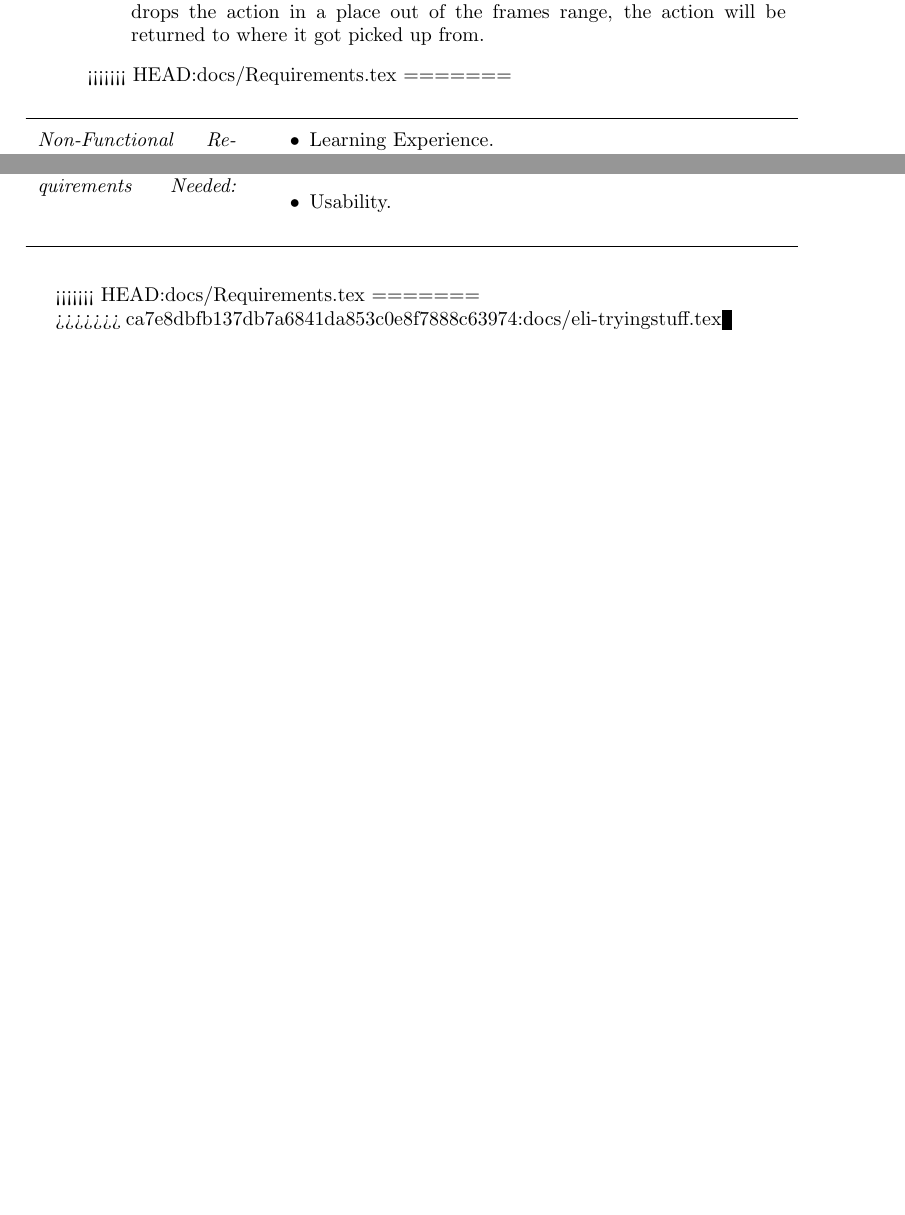
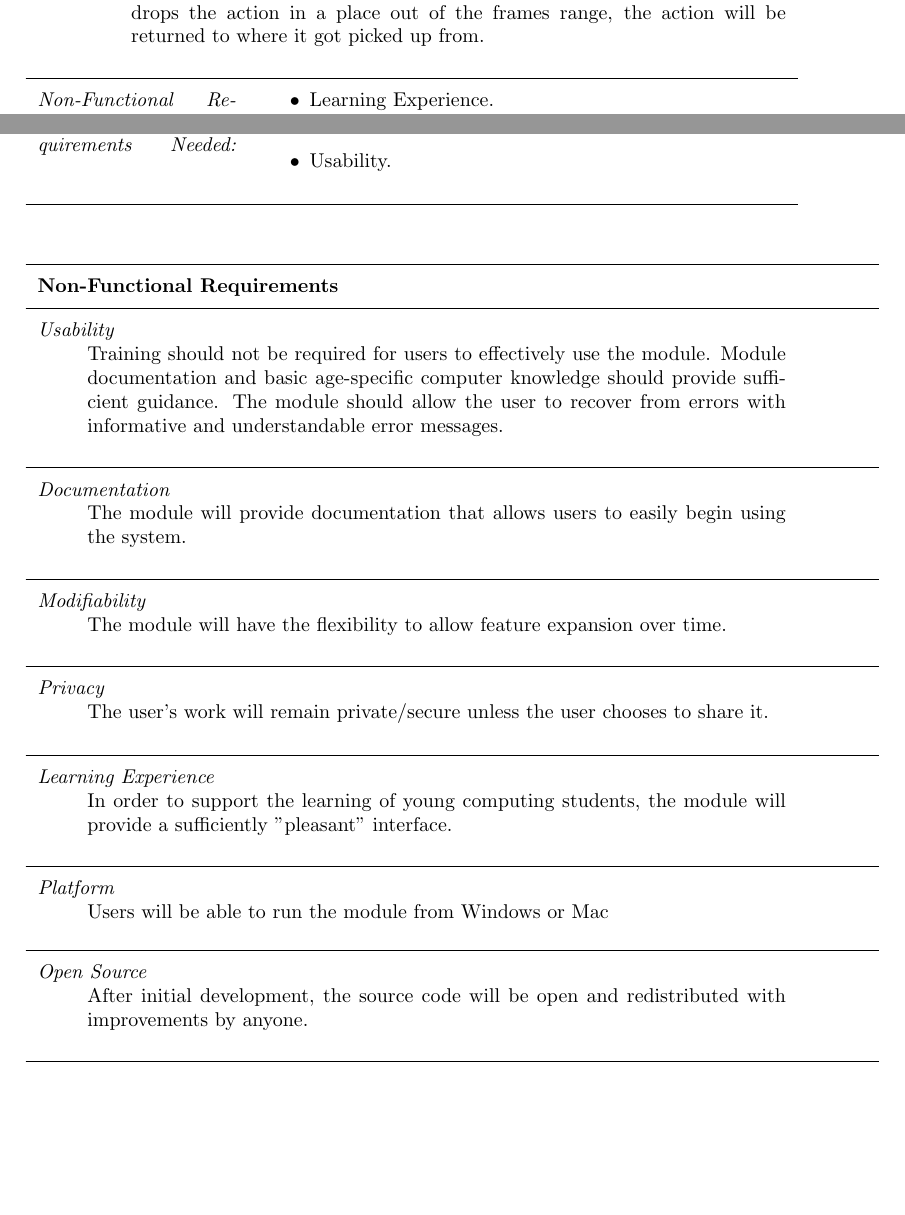
Before and after one commit to kcanfieldpugetsound/edith, a LaTeX document (docs/Requirements.tex): two parts of pages 7 and 9 of 10 before the commit and two parts of pages 7 and 9 of 9 after it, joined at a grey line, cut so that both start at the same text, the shorter picture padded with empty space. Compiled offline with pdfLaTeX.

Commit message:
Added and formatted Steve's Non-Functional Requirements

```diff
--- a/docs/Requirements.tex
+++ b/docs/Requirements.tex
@@ -575,8 +576,6 @@
 		\begin{enumerate}
 		\item[1.]  If the user misses the action while dropping another one on it or the user drops the action in a place out of the frames range, the action will be returned to where it got picked up from.
     	\end{enumerate}
-<<<<<<< HEAD:docs/Requirements.tex
-=======
 
 }
 
@@ -710,10 +691,42 @@
 %\addfield{Open Issues:}{}
 
 \end{usecase}
-<<<<<<< HEAD:docs/Requirements.tex
-=======
 
->>>>>>> ca7e8dbfb137db7a6841da853c0e8f7888c63974:docs/eli-tryingstuff.tex
+\begin{usecase}
+
+\addtitle{Non-Functional Requirements}{}
+
+
+
+%Main Success Scenario: A typical, unconditional happy path scenario of success.
+\addscenario{Usability}{
+ \item []Training should not be required for users to effectively use the module.
+Module documentation and basic age-specific computer knowledge should provide sufficient guidance.
+The module should allow the user to recover from errors with informative and understandable error messages.
+}
+
+\addscenario{Documentation}{
+\item []The module will provide documentation that allows users to easily begin using the system.
+
+}
+\addscenario{Modifiability}{
+ \item [] The module will have the flexibility to allow feature expansion over time.
+}
+\addscenario{Privacy}{
+\item [] The user's work will remain private/secure unless the user chooses to share it.
+}
+\addscenario{Learning Experience}{
+ \item [] In order to support the learning of young computing students, the module will provide
+a sufficiently "pleasant" interface.
+}
+\addscenario{Platform}{
+\item []  Users will be able to run the module from Windows or Mac
+}
+\addscenario{Open Source}{
+ \item []After initial development, the source code will be open and redistributed with improvements by anyone.
+}
+
+\end{usecase}
 
 
 
```
Also changed, not shown: docs/.#Requirements.tex (added, +1 -0 lines), docs/Requirements.tex (21 more changed lines).
